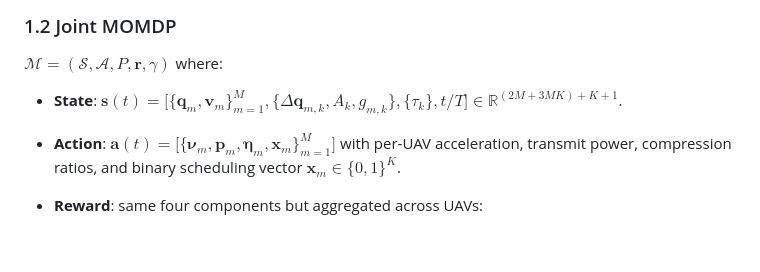
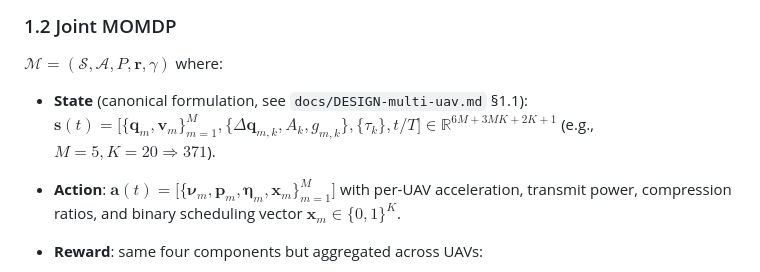
Before and after one commit to qiankun-phd/MAC-SemMORL, a Markdown page: docs/SKETCHES.md, the part around the change. Drawn GitHub-style; blank space fills up the shorter version.

Commit message:
docs: sync SKETCHES.md §1.1 dimensions to DESIGN-multi-uav.md (#17)
Closes #17 — kinematics 2M → 6M and post-MK K+1 → 2K+1, with M=5/K=20=371
example matching DESIGN-multi-uav.md §1.1.

```diff
--- a/docs/SKETCHES.md
+++ b/docs/SKETCHES.md
@@ -22,8 +22,8 @@
 
 $\mathcal{M} = (\mathcal{S}, \mathcal{A}, P, \mathbf{r}, \gamma)$ where:
 
-- **State**:
-  $\mathbf{s}(t) = \big[\{\mathbf{q}_m, \mathbf{v}_m\}_{m=1}^M, \{\Delta\mathbf{q}_{m,k}, A_k, g_{m,k}\}, \{\tau_k\}, t/T\big] \in \mathbb{R}^{(2M+3MK)+K+1}$.
+- **State** (canonical formulation, see `docs/DESIGN-multi-uav.md` §1.1):
+  $\mathbf{s}(t) = \big[\{\mathbf{q}_m, \mathbf{v}_m\}_{m=1}^M, \{\Delta\mathbf{q}_{m,k}, A_k, g_{m,k}\}, \{\tau_k\}, t/T\big] \in \mathbb{R}^{6M + 3MK + 2K + 1}$ (e.g., $M=5, K=20 \Rightarrow 371$).
 
 - **Action**:
   $\mathbf{a}(t) = \big[\{\boldsymbol{\nu}_m, \mathbf{p}_m, \boldsymbol{\eta}_m, \mathbf{x}_m\}_{m=1}^M\big]$ with per-UAV acceleration, transmit power, compression ratios, and binary scheduling vector $\mathbf{x}_m \in \{0,1\}^K$.
```
